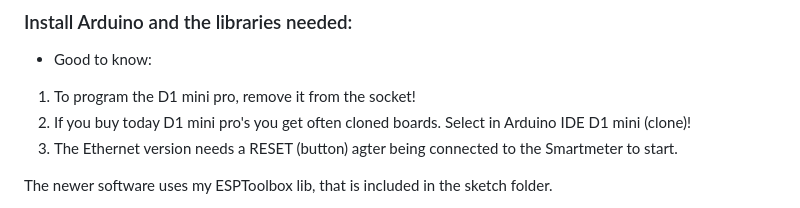
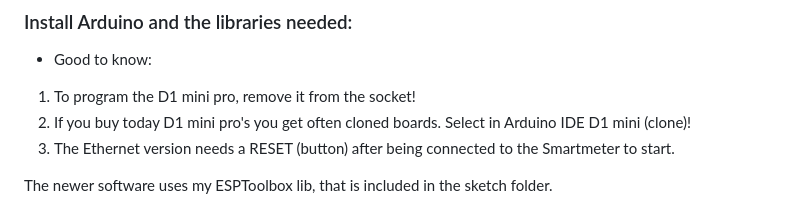
Before and after one commit to weigu1/SmartyReader, a Markdown page: Arduino/SmartyReader_P1_WiFi_Ethernet/README.md, the part around the change. Rendered like a GitHub page.

```diff
--- a/Arduino/SmartyReader_P1_WiFi_Ethernet/README.md
+++ b/Arduino/SmartyReader_P1_WiFi_Ethernet/README.md
@@ -7,7 +7,7 @@
 + Good to know:<br>
 1. To program the D1 mini pro, remove it from the socket!
 2. If you buy today D1 mini pro's you get often cloned boards. Select in Arduino IDE D1 mini (clone)!
-3. The Ethernet version needs a RESET (button) agter being connected to the Smartmeter to start.
+3. The Ethernet version needs a RESET (button) after being connected to the Smartmeter to start.
 
 The newer software uses my ESPToolbox lib, that is included in the sketch folder.
 
```
